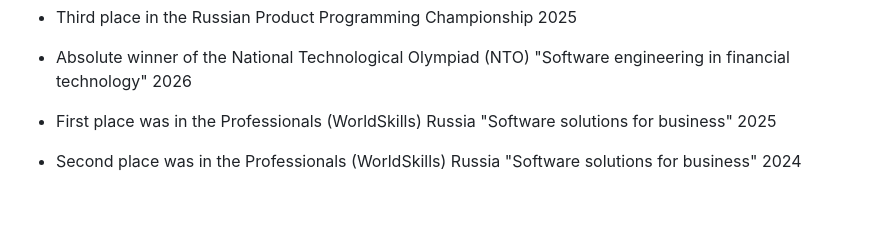
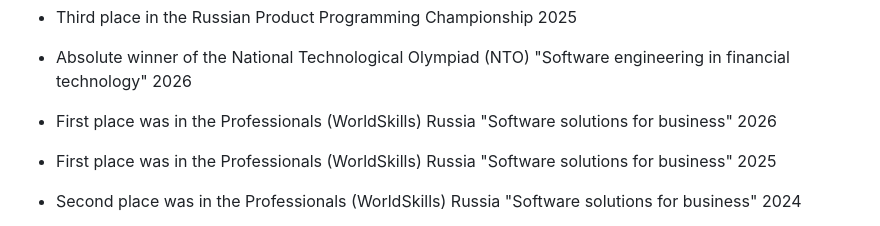
Before and after one commit to 124476/124476, a Markdown page: README.md, the part around the change. Rendered like a GitHub page; blank space fills up the shorter version.

```diff
--- a/README.md
+++ b/README.md
@@ -13,6 +13,8 @@ I am a backend and software developer
 - Third place in the Russian Product Programming Championship 2025
 
 - Absolute winner of the National Technological Olympiad (NTO) "Software engineering in financial technology" 2026
+
+- First place was in the Professionals (WorldSkills) Russia "Software solutions for business" 2026
 
 - First place was in the Professionals (WorldSkills) Russia "Software solutions for business" 2025
 
```
